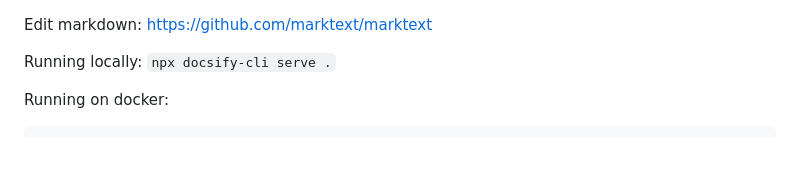
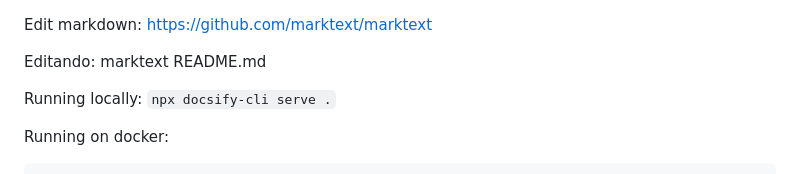
Before and after one commit to thiagogomesverissimo/my-crazy-repo, a Markdown page: README.md, the part around one of its changes. Drawn GitHub-style; blank space fills up the shorter version.

```diff
--- a/README.md
+++ b/README.md
@@ -1,4 +1,6 @@
 Edit markdown: https://github.com/marktext/marktext
+
+ Editando: marktext README.md
 
 Running locally: `npx docsify-cli serve .`
 
```
Also changed, not shown: other parts of README.md (+21 -26 lines).
